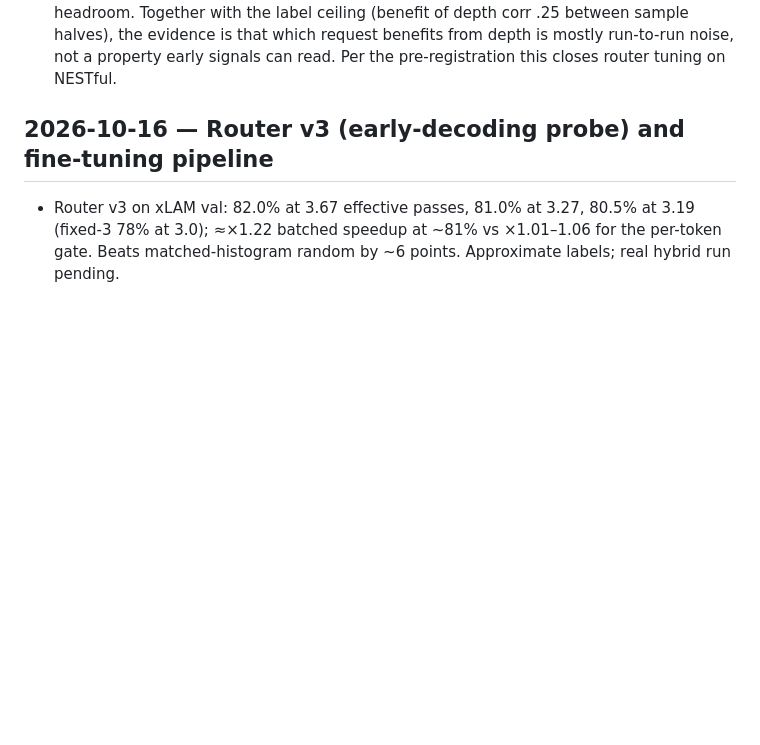
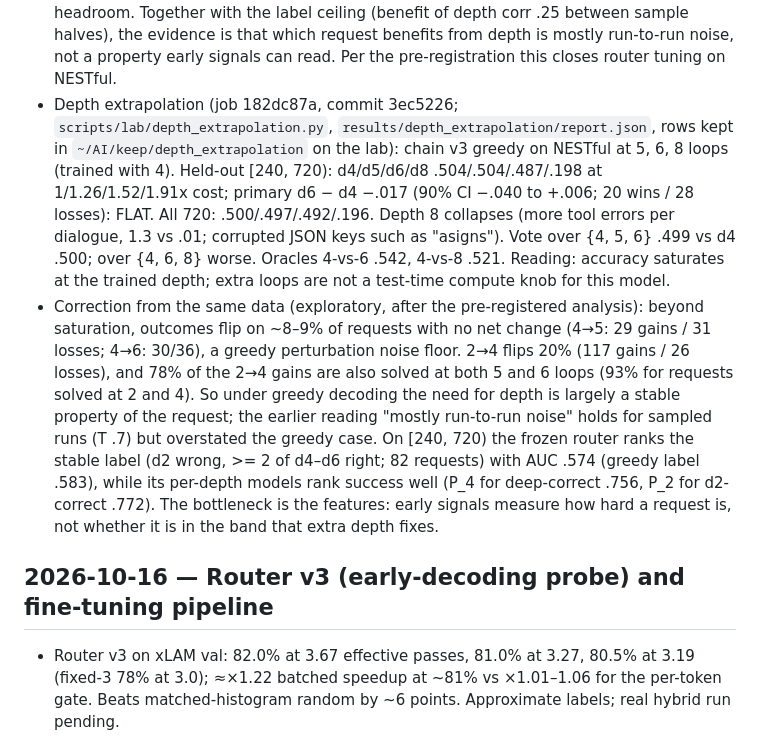
Before and after one commit to jwizenf2/dynamic-transformers, a Markdown page: docs/project/progress.md, the part around the change. Drawn GitHub-style; blank space fills up the shorter version.

Commit message:
progress: depth extrapolation flat at 5-6 loops, collapse at 8; greedy depth need is stable (78% of 2->4 gains replicate at 5 and 6), router bottleneck is features not labels

```diff
--- a/docs/project/progress.md
+++ b/docs/project/progress.md
@@ -569,6 +569,24 @@
   with the label ceiling (benefit of depth corr .25 between sample halves), the evidence is that
   which request benefits from depth is mostly run-to-run noise, not a property early signals can
   read. Per the pre-registration this closes router tuning on NESTful.
+- Depth extrapolation (job 182dc87a, commit 3ec5226; `scripts/lab/depth_extrapolation.py`,
+  `results/depth_extrapolation/report.json`, rows kept in `~/AI/keep/depth_extrapolation` on the
+  lab): chain v3 greedy on NESTful at 5, 6, 8 loops (trained with 4). Held-out [240, 720):
+  d4/d5/d6/d8 .504/.504/.487/.198 at 1/1.26/1.52/1.91x cost; primary d6 − d4 −.017 (90% CI −.040
+  to +.006; 20 wins / 28 losses): FLAT. All 720: .500/.497/.492/.196. Depth 8 collapses (more
+  tool errors per dialogue, 1.3 vs .01; corrupted JSON keys such as "asigns"). Vote over {4, 5, 6}
+  .499 vs d4 .500; over {4, 6, 8} worse. Oracles 4-vs-6 .542, 4-vs-8 .521. Reading: accuracy
+  saturates at the trained depth; extra loops are not a test-time compute knob for this model.
+- Correction from the same data (exploratory, after the pre-registered analysis): beyond
+  saturation, outcomes flip on ~8–9% of requests with no net change (4→5: 29 gains / 31 losses;
+  4→6: 30/36), a greedy perturbation noise floor. 2→4 flips 20% (117 gains / 26 losses), and
+  78% of the 2→4 gains are also solved at both 5 and 6 loops (93% for requests solved at 2 and 4).
+  So under greedy decoding the need for depth is largely a stable property of the request; the
+  earlier reading "mostly run-to-run noise" holds for sampled runs (T .7) but overstated the
+  greedy case. On [240, 720) the frozen router ranks the stable label (d2 wrong, >= 2 of d4–d6
+  right; 82 requests) with AUC .574 (greedy label .583), while its per-depth models rank success
+  well (P_4 for deep-correct .756, P_2 for d2-correct .772). The bottleneck is the features: early
+  signals measure how hard a request is, not whether it is in the band that extra depth fixes.
 
 ## 2026-10-16 — Router v3 (early-decoding probe) and fine-tuning pipeline
 
```
